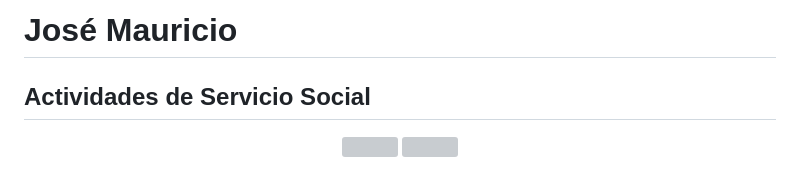
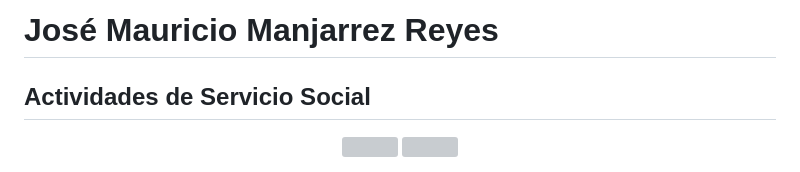
Before and after one commit to JoseMauricio21/Jose-Mauricio---Actividades-de-Servicio-Social-, a Markdown page: README.md, the part around the change. Drawn GitHub-style; grey boxes are pictures that could not be loaded.

Commit message:
Update README.md
Signed-off-by:  Jose Mauricio Manjarrez <144899115+JoseMauricio21@users.noreply.github.com>

```diff
--- a/README.md
+++ b/README.md
@@ -1,4 +1,4 @@
-# **José Mauricio**
+# **José Mauricio Manjarrez Reyes**
 ## **Actividades de Servicio Social**
 
 <p align="center">
```
